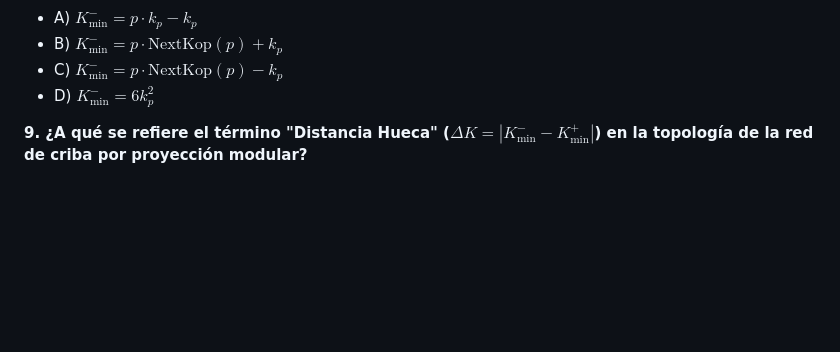
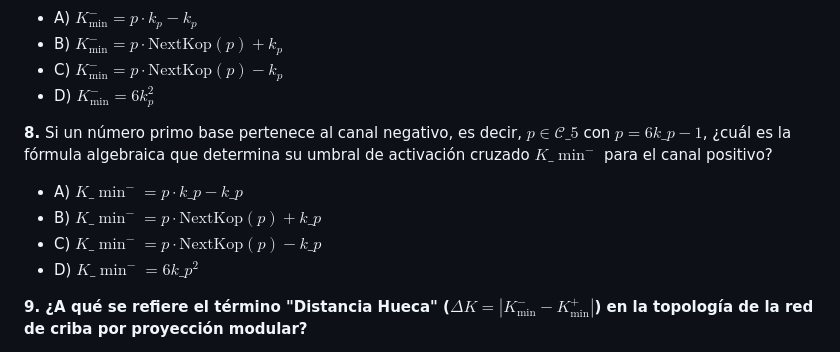
Before and after one commit to NachoPeinador/modular-projection-sieve, a Markdown page: EDU/guia-autoevaluacion.md, the part around the change. Drawn GitHub-style; blank space fills up the shorter version.

Commit message:
Add question about activation threshold for negative channel

```diff
--- a/EDU/guia-autoevaluacion.md
+++ b/EDU/guia-autoevaluacion.md
@@ -73,6 +73,12 @@ Esta guía ha sido diseñada como una herramienta avanzada de autoevaluación pa
 *   B) $K_{\min}^- = p \cdot \mathrm{NextKop}(p) + k_p$
 *   C) $K_{\min}^- = p \cdot \mathrm{NextKop}(p) - k_p$
 *   D) $K_{\min}^- = 6k_p^2$
+
+**8.** Si un número primo base pertenece al canal negativo, es decir, $p \in \mathcal{C}\_5$ con $p = 6k\_p - 1$, ¿cuál es la fórmula algebraica que determina su umbral de activación cruzado $K\_{\min}^-$ para el canal positivo?
+*   A) $K\_{\min}^- = p \cdot k\_p - k\_p$
+*   B) $K\_{\min}^- = p \cdot \mathrm{NextKop}(p) + k\_p$
+*   C) $K\_{\min}^- = p \cdot \mathrm{NextKop}(p) - k\_p$
+*   D) $K\_{\min}^- = 6k\_p^2$
 
 **9. ¿A qué se refiere el término "Distancia Hueca" ($\Delta K = |K_{\min}^- - K_{\min}^+|$) en la topología de la red de criba por proyección modular?**
 *   A) A la brecha espacial existente entre dos números primos consecutivos de la forma $p_{n+1} - p_n$.
```
